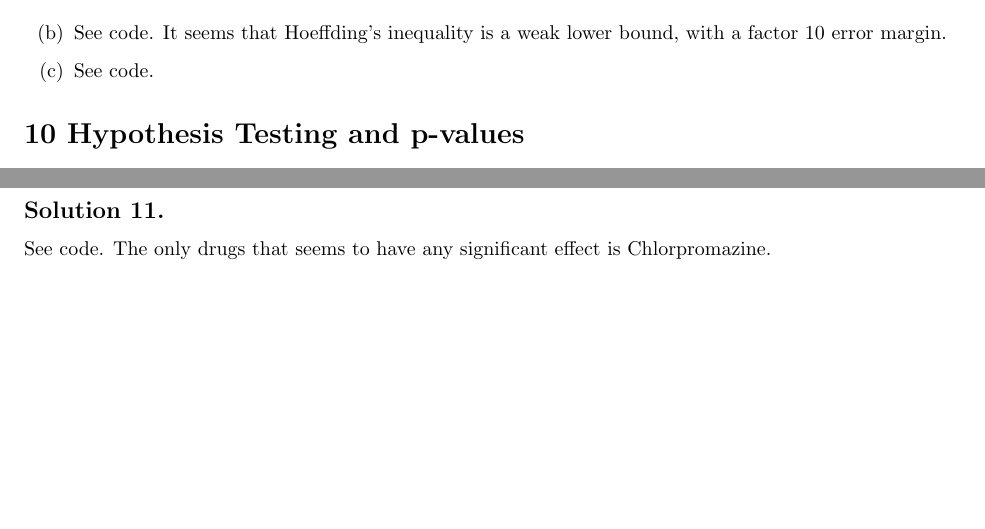
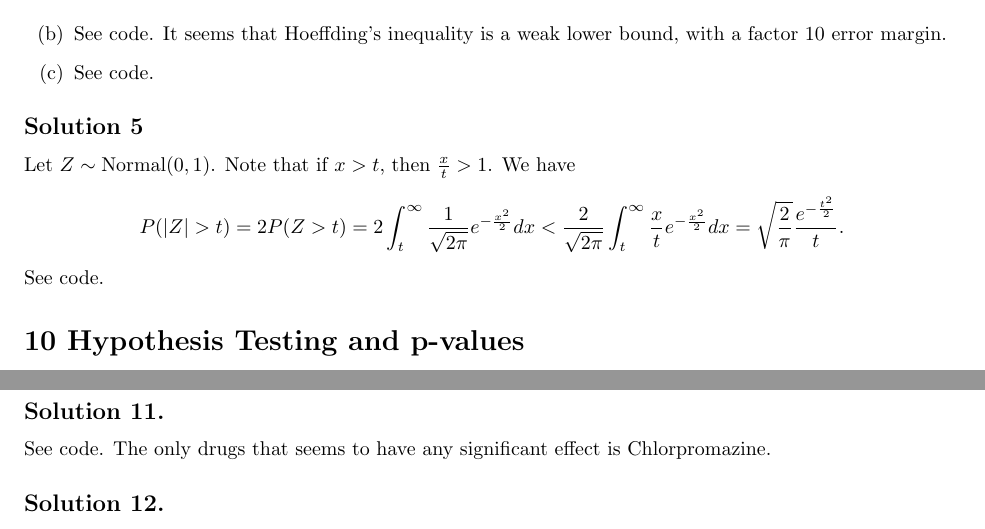
Before and after one commit to noudald/all-of-statistics, a LaTeX document (main.tex, which reads ch4.tex): two parts of pages 10 and 11 of 12 before the commit and two parts of pages 10 and 12 of 13 after it, joined at a grey line, cut so that both start at the same text, the shorter picture padded with empty space. Compiled offline with pdfLaTeX.

Commit message:
Solution 4.5

```diff
--- a/ch4.tex
+++ b/ch4.tex
@@ -70,3 +70,17 @@ P(p \in C_n) = 1 - P(p \notin C_n)
 \item[(b)] See code. It seems that Hoeffding's inequality is a weak lower bound, with a factor 10 error margin.
 \item[(c)] See code.
 \end{itemize}
+
+
+\subsection*{Solution 5}
+
+Let $Z \sim \mathrm{Normal}(0, 1)$.
+Note that if $x > t$, then $\frac{x}{t} > 1$.
+We have
+\begin{equation*}
+    P(|Z| > t) = 2P(Z > t)
+        = 2 \int_t^{\infty} \frac{1}{\sqrt{2\pi}} e^{-\frac{x^2}{2}} dx
+        < \frac{2}{\sqrt{2\pi}} \int_t^{\infty} \frac{x}{t} e^{-\frac{x^2}{2}} dx
+        = \sqrt{\frac{2}{\pi}} \frac{e^{-\frac{t^2}{2}}}{t}.
+\end{equation*}
+See code.
```
